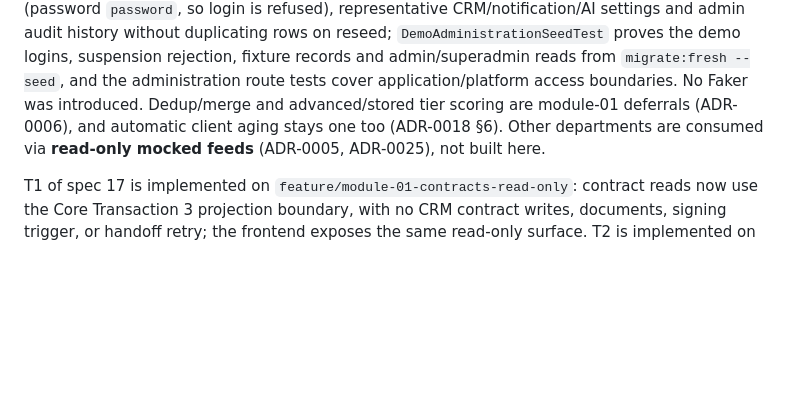
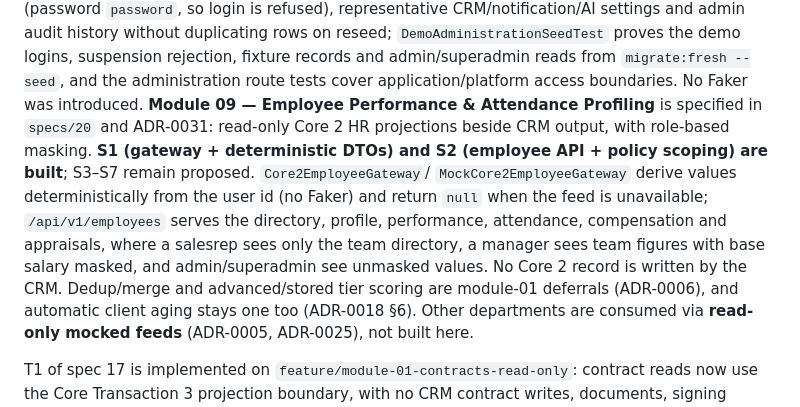
Before and after one commit to richardluyangborja/capstone-research-project, a Markdown page: AGENTS.md, the part around the change. Drawn GitHub-style; blank space fills up the shorter version.

Commit message:
docs(module-09): record the S1-S2 employee profiling slices

```diff
--- a/AGENTS.md
+++ b/AGENTS.md
@@ -939,6 +939,13 @@ adds a suspended demo account (password `password`, so login is refused), repres
 settings and admin audit history without duplicating rows on reseed; `DemoAdministrationSeedTest` proves
 the demo logins, suspension rejection, fixture records and admin/superadmin reads from `migrate:fresh --seed`,
 and the administration route tests cover application/platform access boundaries. No Faker was introduced.
+**Module 09 — Employee Performance & Attendance Profiling** is specified in `specs/20` and ADR-0031:
+read-only Core 2 HR projections beside CRM output, with role-based masking. **S1 (gateway + deterministic
+DTOs) and S2 (employee API + policy scoping) are built**; S3–S7 remain proposed. `Core2EmployeeGateway`/
+`MockCore2EmployeeGateway` derive values deterministically from the user id (no Faker) and return `null`
+when the feed is unavailable; `/api/v1/employees` serves the directory, profile, performance, attendance,
+compensation and appraisals, where a salesrep sees only the team directory, a manager sees team figures
+with base salary masked, and admin/superadmin see unmasked values. No Core 2 record is written by the CRM.
 Dedup/merge and advanced/stored tier scoring are module-01 deferrals
 (ADR-0006), and automatic client aging stays one too (ADR-0018 §6). Other departments are consumed via
 **read-only mocked feeds** (ADR-0005, ADR-0025), not built here.
```
